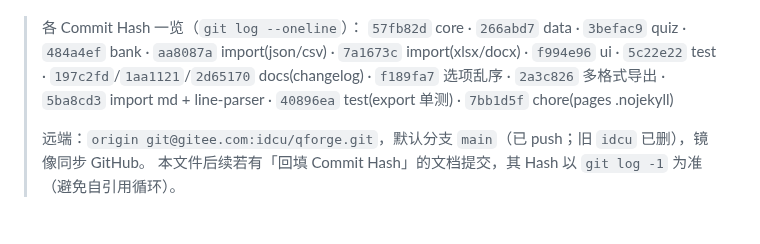
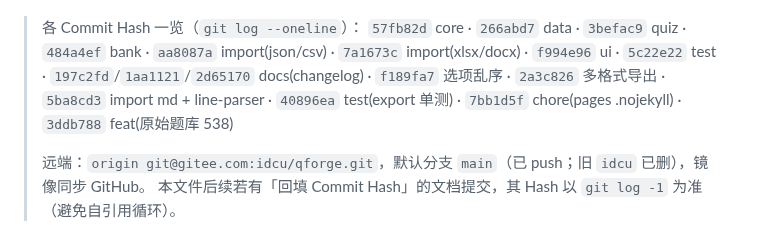
Before and after one commit to idcu/qforge, a Markdown page: CHANGELOG.internal.md, the part around one of its changes. Rendered like a GitHub page.

Commit message:
docs(changelog): 回填原始题库 Commit Hash 3ddb788
内部追溯补全去重题库与 Pages 提交记录。

```diff
--- a/CHANGELOG.internal.md
+++ b/CHANGELOG.internal.md
@@ -281,7 +281,7 @@
 > `57fb82d` core · `266abd7` data · `3befac9` quiz · `484a4ef` bank ·
 > `aa8087a` import(json/csv) · `7a1673c` import(xlsx/docx) · `f994e96` ui · `5c22e22` test ·
 > `197c2fd`/`1aa1121`/`2d65170` docs(changelog) · `f189fa7` 选项乱序 · `2a3c826` 多格式导出 ·
-> `5ba8cd3` import md + line-parser · `40896ea` test(export 单测) · `7bb1d5f` chore(pages .nojekyll)
+> `5ba8cd3` import md + line-parser · `40896ea` test(export 单测) · `7bb1d5f` chore(pages .nojekyll) · `3ddb788` feat(原始题库 538)
 >
 > 远端：`origin git@gitee.com:idcu/qforge.git`，默认分支 `main`（已 push；旧 `idcu` 已删），镜像同步 GitHub。
 > 本文件后续若有「回填 Commit Hash」的文档提交，其 Hash 以 `git log -1` 为准（避免自引用循环）。
```
Also changed, not shown: other parts of CHANGELOG.internal.md (+1 -1 lines).
